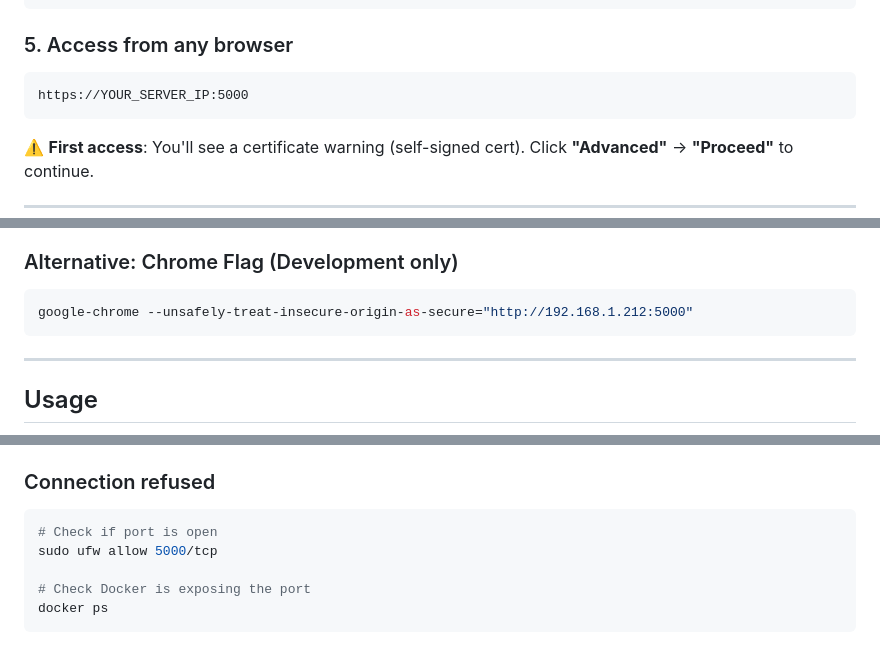
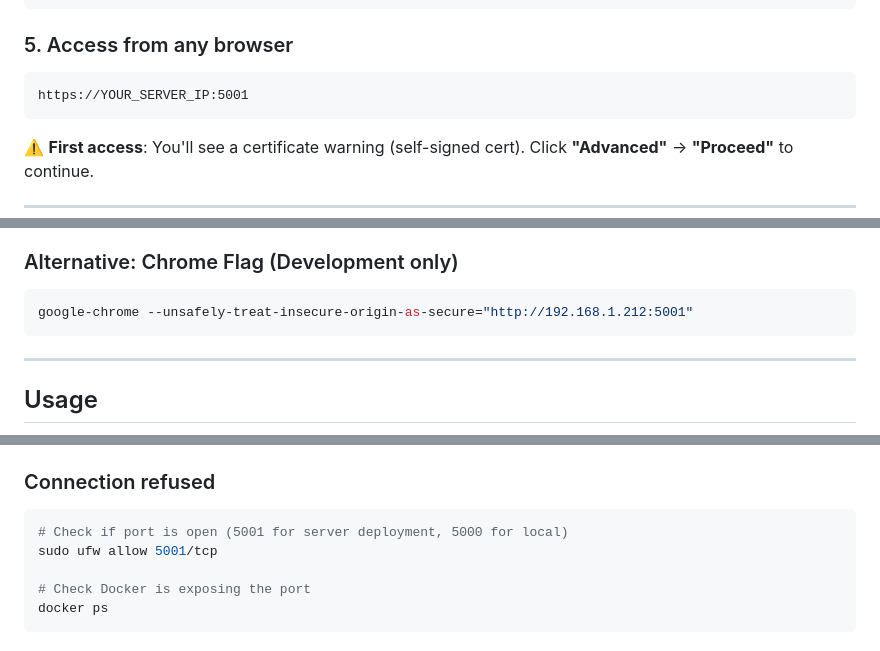
Before and after one commit to val--/talkpi, a Markdown page: README.md, 3 parts joined by grey strips. Rendered like a GitHub page.

````diff
--- a/README.md
+++ b/README.md
@@ -110,7 +110,7 @@ docker compose -f docker-compose.server.yml up -d --build
 ### 5. Access from any browser
 
 ```
-https://YOUR_SERVER_IP:5000
+https://YOUR_SERVER_IP:5001
 ```
 
 ⚠️ **First access**: You'll see a certificate warning (self-signed cert). Click **"Advanced"** → **"Proceed"** to continue.
@@ -193,7 +193,7 @@ First time accessing the app, you'll see a security warning. This is normal for
 ### Alternative: Chrome Flag (Development only)
 
 ```bash
-google-chrome --unsafely-treat-insecure-origin-as-secure="http://192.168.1.212:5000"
+google-chrome --unsafely-treat-insecure-origin-as-secure="http://192.168.1.212:5001"
 ```
 
 ---
@@ -248,8 +248,8 @@ google-chrome --unsafely-treat-insecure-origin-as-secure="http://192.168.1.212:5
 
 ### Connection refused
 ```bash
-# Check if port is open
-sudo ufw allow 5000/tcp
+# Check if port is open (5001 for server deployment, 5000 for local)
+sudo ufw allow 5001/tcp
 
 # Check Docker is exposing the port
 docker ps
````
